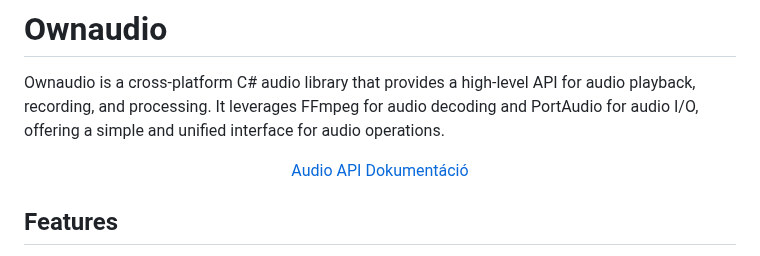
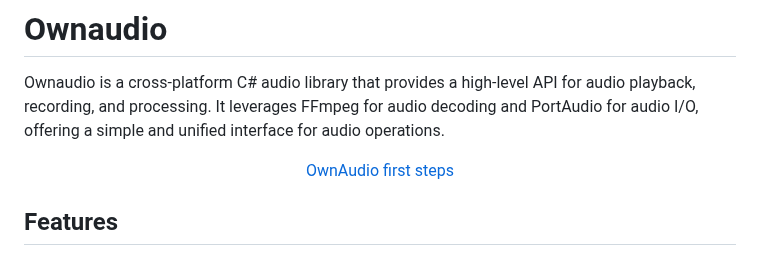
Before and after one commit to ModernMube/OwnAudioSharp, a Markdown page: README.md, the part around the change. Rendered like a GitHub page.

```diff
--- a/README.md
+++ b/README.md
@@ -3,8 +3,8 @@
 Ownaudio is a cross-platform C# audio library that provides a high-level API for audio playback, recording, and processing. It leverages FFmpeg for audio decoding and PortAudio for audio I/O, offering a simple and unified interface for audio operations.
 
 <div align="center">
-  <a href="../../wiki/Audio-API-Használat" style="display: inline-block; padding: 10px 20px; background-color: #4CAF50; color: white; text-decoration: none; border-radius: 4px; font-weight: bold;">
-    Audio API Dokumentáció
+  <a href="../../wiki/OwnAudio-first-steps" style="display: inline-block; padding: 10px 20px; background-color: #4CAF50; color: white; text-decoration: none; border-radius: 4px; font-weight: bold;">
+    OwnAudio first steps
   </a>
 </div>
 
```
